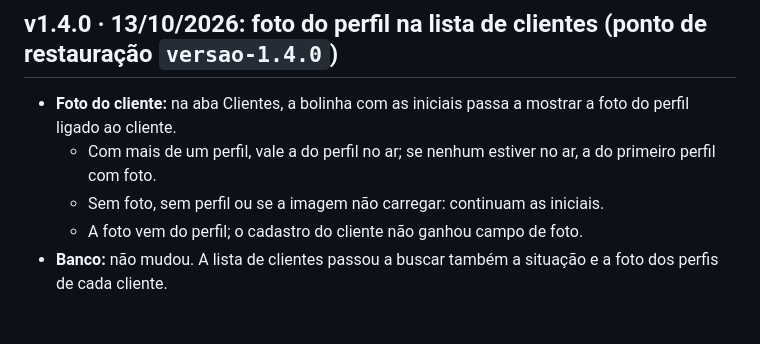
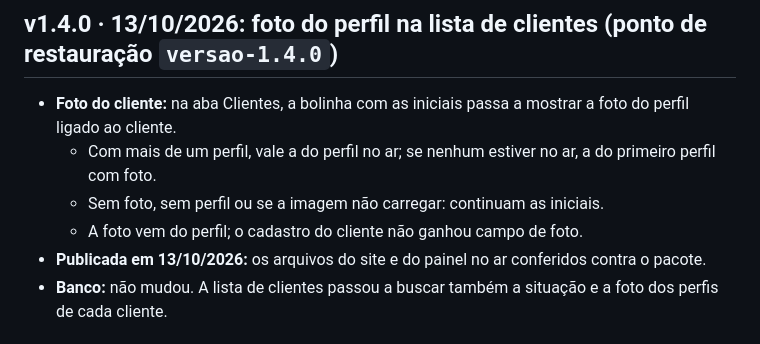
Before and after one commit to BruTeclas/BruTeclas, a Markdown page: docs/HISTORICO.md, the part around the change. Drawn GitHub-style.

Commit message:
v1.4.0: publicada
Co-Authored-By: Claude Opus 5.5 <noreply@anthropic.com>
Claude-Session: https://claude.ai/code/session_017GYBa42aPLFDCSDpC2jov7

```diff
--- a/docs/HISTORICO.md
+++ b/docs/HISTORICO.md
@@ -18,6 +18,7 @@ Quando uma versão mexer no banco, ela também traz um script para desfazer a mu
   - Com mais de um perfil, vale a do perfil no ar; se nenhum estiver no ar, a do primeiro perfil com foto.
   - Sem foto, sem perfil ou se a imagem não carregar: continuam as iniciais.
   - A foto vem do perfil; o cadastro do cliente não ganhou campo de foto.
+- **Publicada em 13/10/2026:** os arquivos do site e do painel no ar conferidos contra o pacote.
 - **Banco:** não mudou. A lista de clientes passou a buscar também a situação e a foto dos perfis de cada cliente.
 
 ## v1.3.0 · 13/10/2026: link para o cliente editar o próprio perfil (ponto de restauração `versao-1.3.0`)
```
